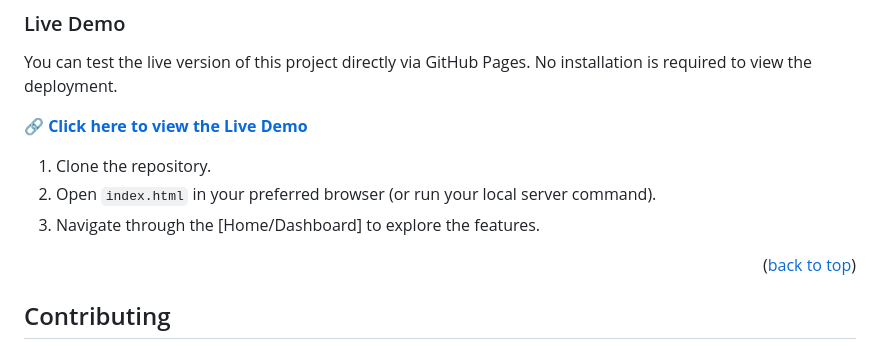
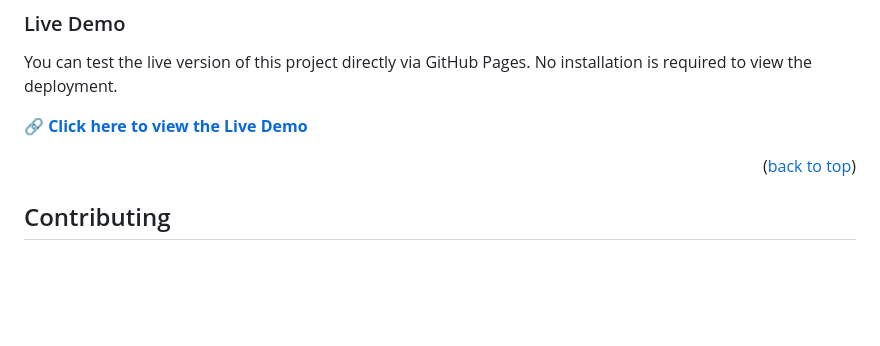
Before and after one commit to MarcheseLeo/Build-Week-1, a Markdown page: README.md, the part around the change. GitHub-like rendering; blank space fills up the shorter version.

Commit message:
updating readme.me usage section

```diff
--- a/README.md
+++ b/README.md
@@ -79,10 +79,6 @@ You can test the live version of this project directly via GitHub Pages. No inst
 
 🔗 **[Click here to view the Live Demo](https://MarcheseLeo.github.io/Build-Week-1)**
 
-1. Clone the repository.
-2. Open `index.html` in your preferred browser (or run your local server command).
-3. Navigate through the [Home/Dashboard] to explore the features.
-
 <p align="right">(<a href="#readme-top">back to top</a>)</p>
 
 
```
